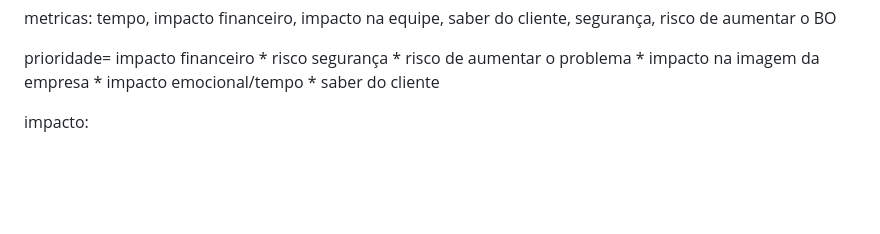
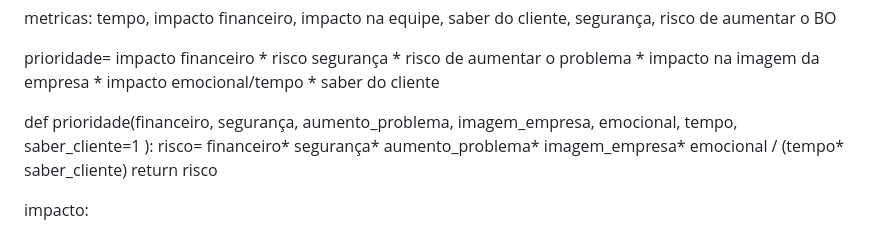
Before and after one commit to LucasMarisco/Hackathon-AI-2026, a Markdown page: docs/docs de ideias.md, the part around the change. GitHub-like rendering; blank space fills up the shorter version.

```diff
--- a/docs/docs de ideias.md
+++ b/docs/docs de ideias.md
@@ -15,6 +15,9 @@ metricas: tempo, impacto financeiro, impacto na equipe, saber do cliente, segura
 
 prioridade= impacto financeiro \* risco segurança \* risco de aumentar o problema \* impacto na imagem da empresa \* impacto emocional/tempo  \* saber do cliente
 
+def prioridade(financeiro, segurança, aumento_problema, imagem_empresa, emocional, tempo, saber_cliente=1 ):
+ risco= financeiro* segurança* aumento_problema* imagem_empresa* emocional / (tempo* saber_cliente)
+ return risco
 
 impacto:
 
```
